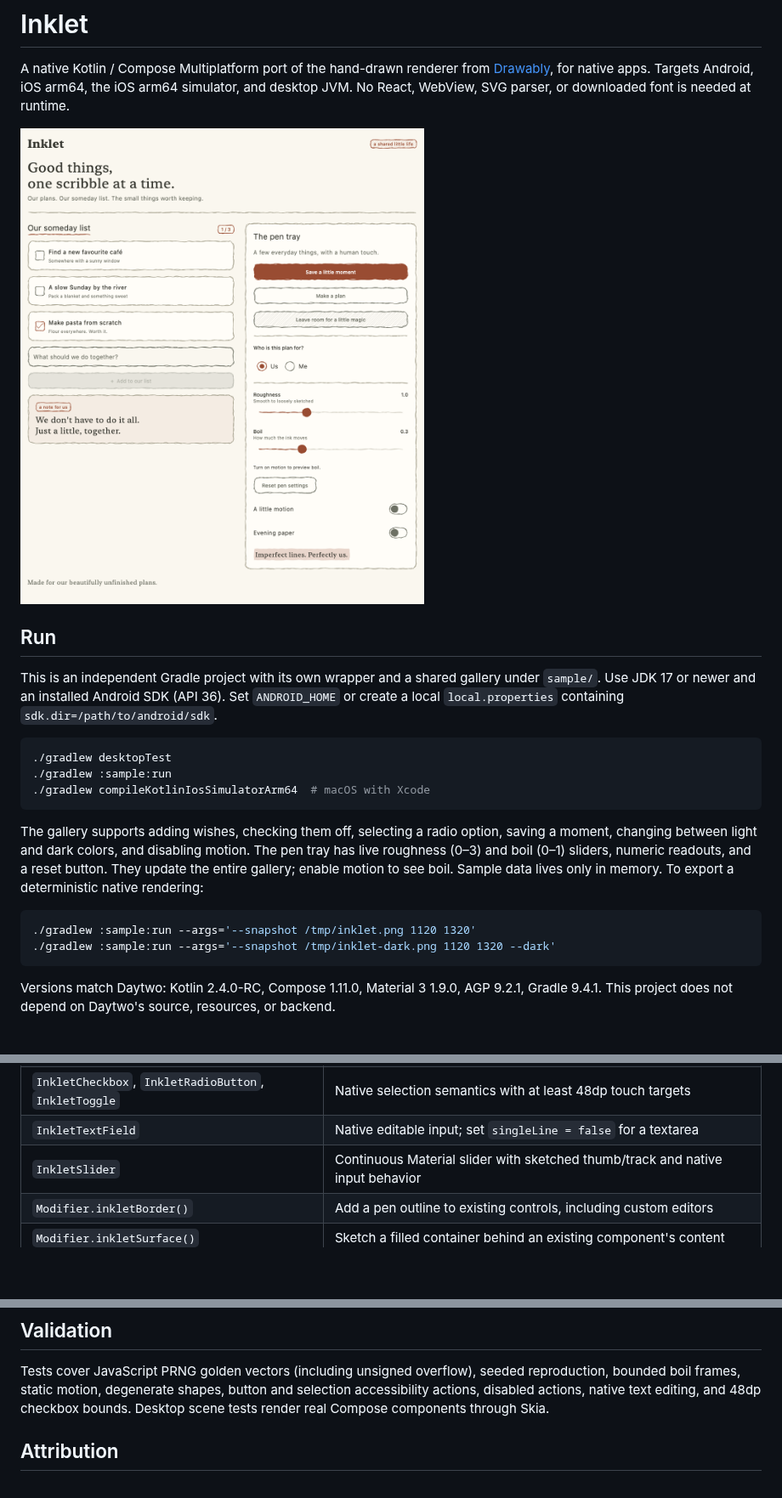
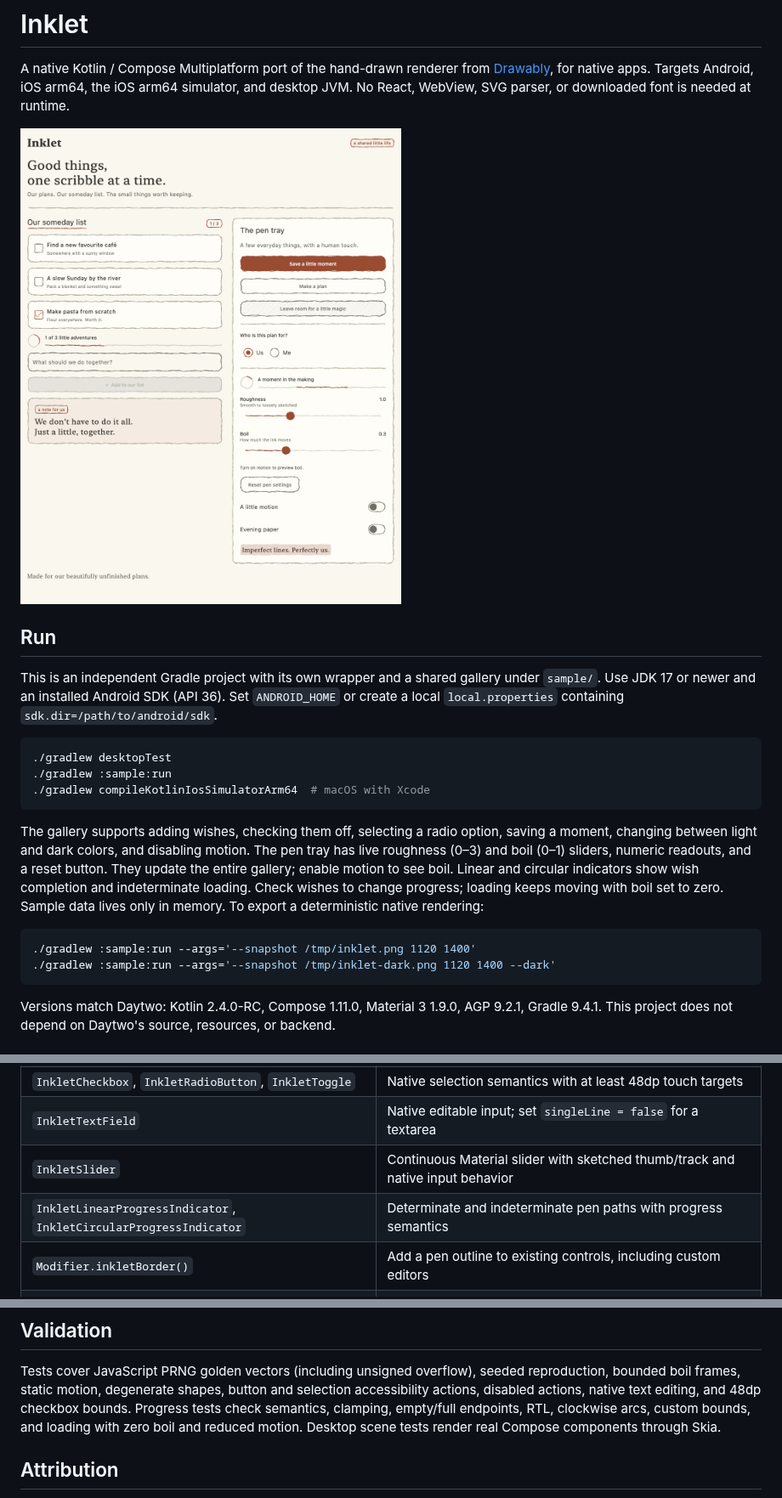
Before and after one commit to ggoggam/inklet, a Markdown page: README.md, 3 parts joined by grey strips. Shown at 85% size. GitHub-like rendering; pictures changed too: docs/preview-light.png; blank space fills up the shorter version.

Commit message:
feat(inklet): add linear and circular progress indicators (#413)

````diff
--- a/README.md
+++ b/README.md
@@ -23,11 +23,13 @@ The gallery supports adding wishes, checking them off, selecting a radio option,
 saving a moment, changing between light and dark colors, and disabling motion.
 The pen tray has live roughness (0–3) and boil (0–1) sliders, numeric readouts,
 and a reset button. They update the entire gallery; enable motion to see boil.
+Linear and circular indicators show wish completion and indeterminate loading.
+Check wishes to change progress; loading keeps moving with boil set to zero.
 Sample data lives only in memory. To export a deterministic native rendering:
 
 ```sh
-./gradlew :sample:run --args='--snapshot /tmp/inklet.png 1120 1320'
-./gradlew :sample:run --args='--snapshot /tmp/inklet-dark.png 1120 1320 --dark'
+./gradlew :sample:run --args='--snapshot /tmp/inklet.png 1120 1400'
+./gradlew :sample:run --args='--snapshot /tmp/inklet-dark.png 1120 1400 --dark'
 ```
 
 Versions match Daytwo: Kotlin 2.4.0-RC, Compose 1.11.0, Material 3 1.9.0, AGP 9.2.1,
@@ -70,6 +72,7 @@ Without an explicit seed, a control keeps a random seed for its composition life
 | `InkletCheckbox`, `InkletRadioButton`, `InkletToggle` | Native selection semantics with at least 48dp touch targets |
 | `InkletTextField` | Native editable input; set `singleLine = false` for a textarea |
 | `InkletSlider` | Continuous Material slider with sketched thumb/track and native input behavior |
+| `InkletLinearProgressIndicator`, `InkletCircularProgressIndicator` | Determinate and indeterminate pen paths with progress semantics |
 | `Modifier.inkletBorder()` | Add a pen outline to existing controls, including custom editors |
 | `Modifier.inkletSurface()` | Sketch a filled container behind an existing component's content |
 | `Modifier.inkletDecoration()` | Underline, highlight, or circle around a label/block |
@@ -192,7 +224,9 @@ instructions are in [CONTRIBUTING.md](CONTRIBUTING.md).
 Tests cover JavaScript PRNG golden vectors (including unsigned overflow), seeded
 reproduction, bounded boil frames, static motion, degenerate shapes, button and
 selection accessibility actions, disabled actions, native text editing, and 48dp
-checkbox bounds. Desktop scene tests render real Compose components through Skia.
+checkbox bounds. Progress tests check semantics, clamping, empty/full endpoints,
+RTL, clockwise arcs, custom bounds, and loading with zero boil and reduced motion.
+Desktop scene tests render real Compose components through Skia.
 
 ## Attribution
 
````
Also changed, not shown: other parts of README.md (+32 -3 lines), docs/material3-coverage.md (+7 -2 lines), docs/preview-dark.png, docs/preview-narrow.png, 6 other files.
